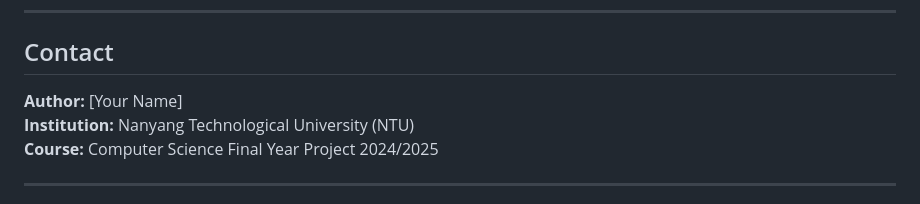
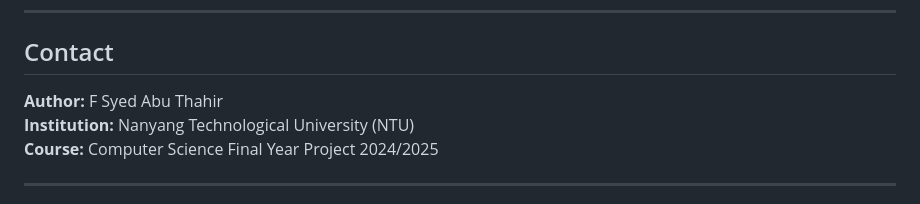
Before and after one commit to SyedAbu101/FYP_sleep_stage, a Markdown page: README.md, the part around the change. GitHub-like rendering.

```diff
--- a/README.md
+++ b/README.md
@@ -345,7 +345,7 @@ python hardware/model_export/export_audio_to_c.py
 
 ## Contact
 
-**Author:** [Your Name]
+**Author:** F Syed Abu Thahir
 **Institution:** Nanyang Technological University (NTU)
 **Course:** Computer Science Final Year Project 2024/2025
 
```
